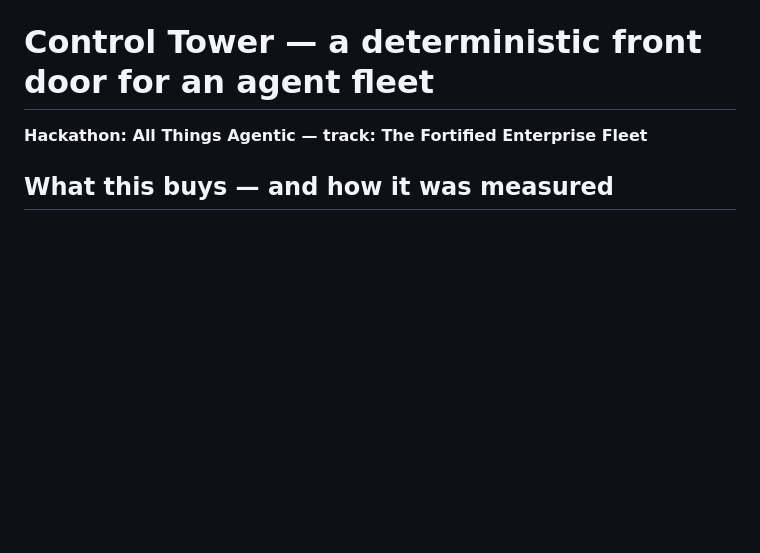
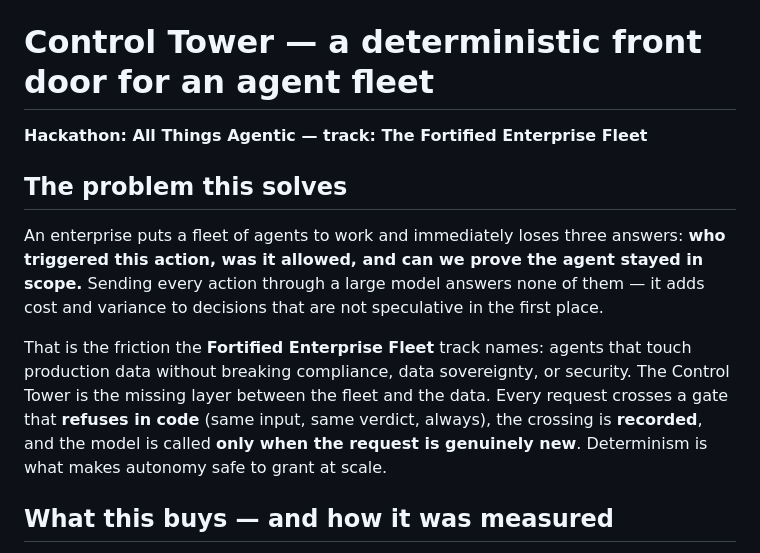
Before and after one commit to fotsopatrick/control-tower, a Markdown page: README.md, the part around the change. Rendered like a GitHub page; blank space fills up the shorter version.

Commit message:
README opens on the problem, in the track's own words
The first thing a judge read was a technical question ('move work out of
probabilistic reasoning'). It now opens on the problem a director actually has
-- who triggered this, was it allowed, can we prove scope -- and names the
Fortified Enterprise Fleet criteria (production data, compliance, sovereignty,
security) explicitly, so the 40%-weighted 'operational utility' score does not
depend on the judge inferring the link.

```diff
--- a/README.md
+++ b/README.md
@@ -1,6 +1,23 @@
 # Control Tower — a deterministic front door for an agent fleet
 
 **Hackathon: All Things Agentic — track: The Fortified Enterprise Fleet**
+
+
+## The problem this solves
+
+An enterprise puts a fleet of agents to work and immediately loses three
+answers: **who triggered this action, was it allowed, and can we prove the
+agent stayed in scope.** Sending every action through a large model answers
+none of them — it adds cost and variance to decisions that are not speculative
+in the first place.
+
+That is the friction the **Fortified Enterprise Fleet** track names: agents
+that touch production data without breaking compliance, data sovereignty, or
+security. The Control Tower is the missing layer between the fleet and the
+data. Every request crosses a gate that **refuses in code** (same input, same
+verdict, always), the crossing is **recorded**, and the model is called **only
+when the request is genuinely new**. Determinism is what makes autonomy safe
+to grant at scale.
 
 ## What this buys — and how it was measured
 
```
